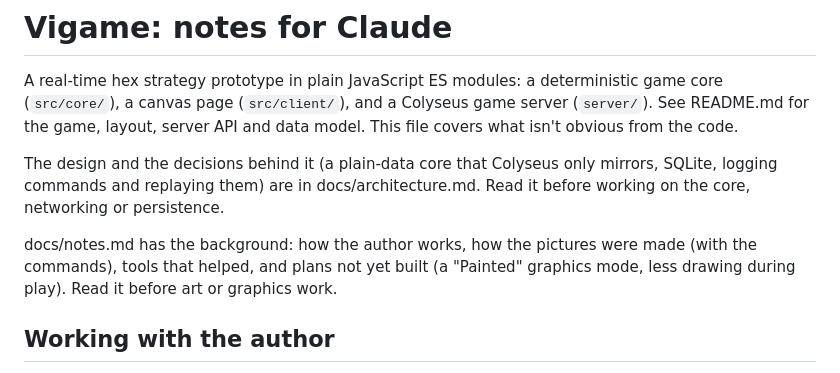
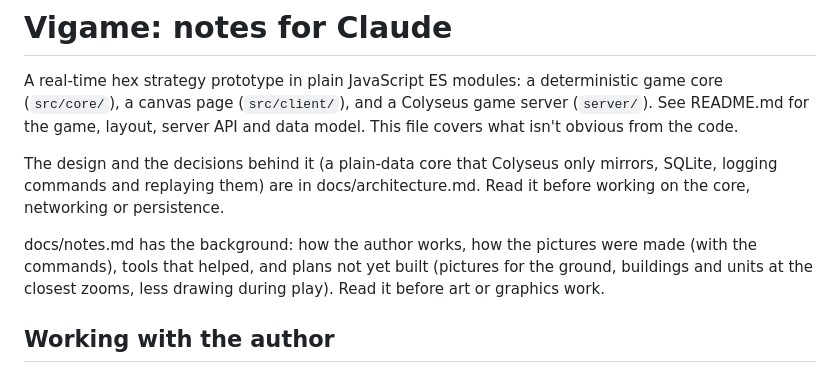
Before and after one commit to Andrejs4/vigame, a Markdown page: CLAUDE.md, the part around the change. Rendered like a GitHub page.

```diff
--- a/CLAUDE.md
+++ b/CLAUDE.md
@@ -11,9 +11,9 @@ docs/architecture.md. Read it before working on the core, networking or
 persistence.
 
 docs/notes.md has the background: how the author works, how the pictures
-were made (with the commands), tools that helped, and plans not yet built (a
-"Painted" graphics mode, less drawing during play). Read it before art or
-graphics work.
+were made (with the commands), tools that helped, and plans not yet built
+(pictures for the ground, buildings and units at the closest zooms, less
+drawing during play). Read it before art or graphics work.
 
 ## Working with the author
 
```
Also changed, not shown: docs/notes.md (+73 -27 lines).
